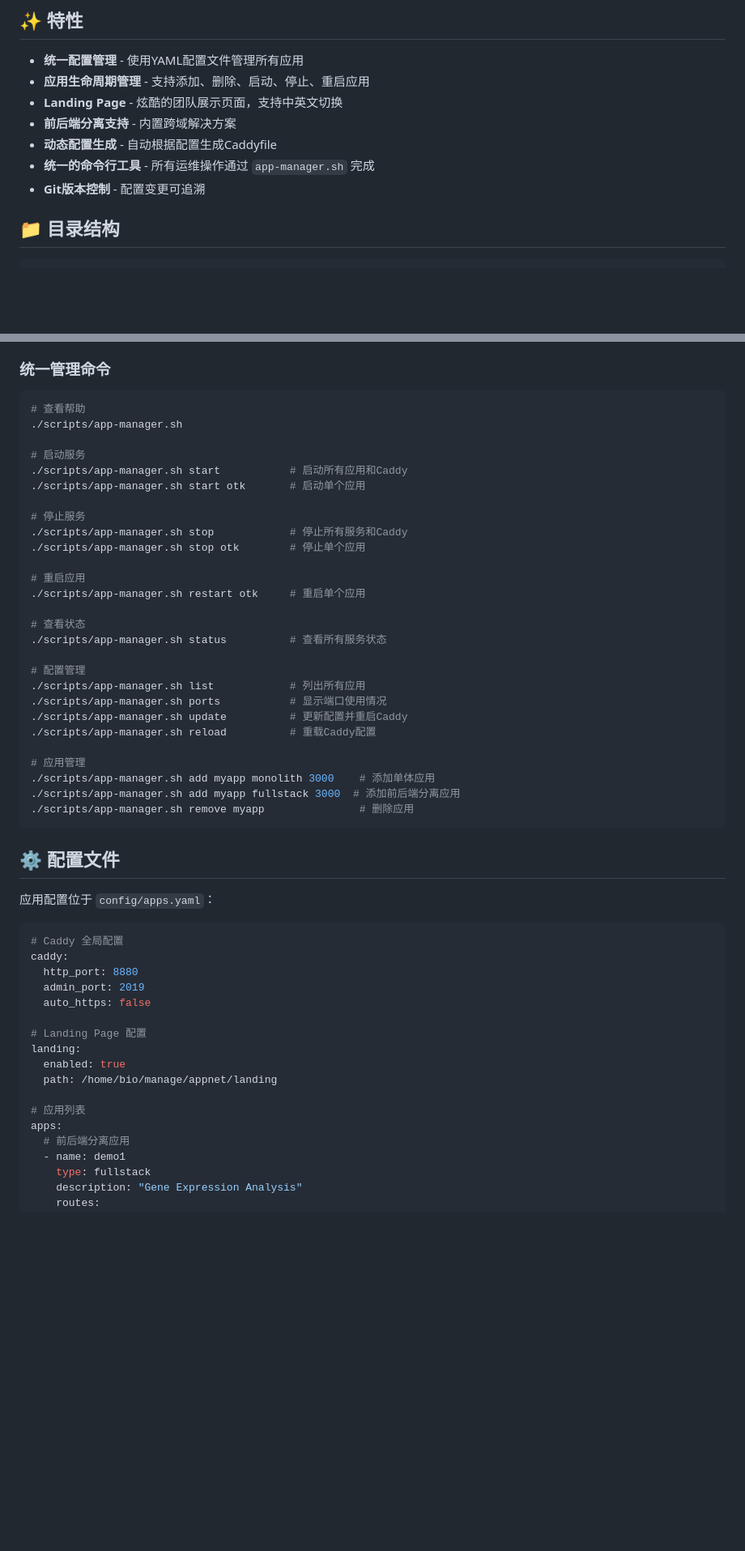
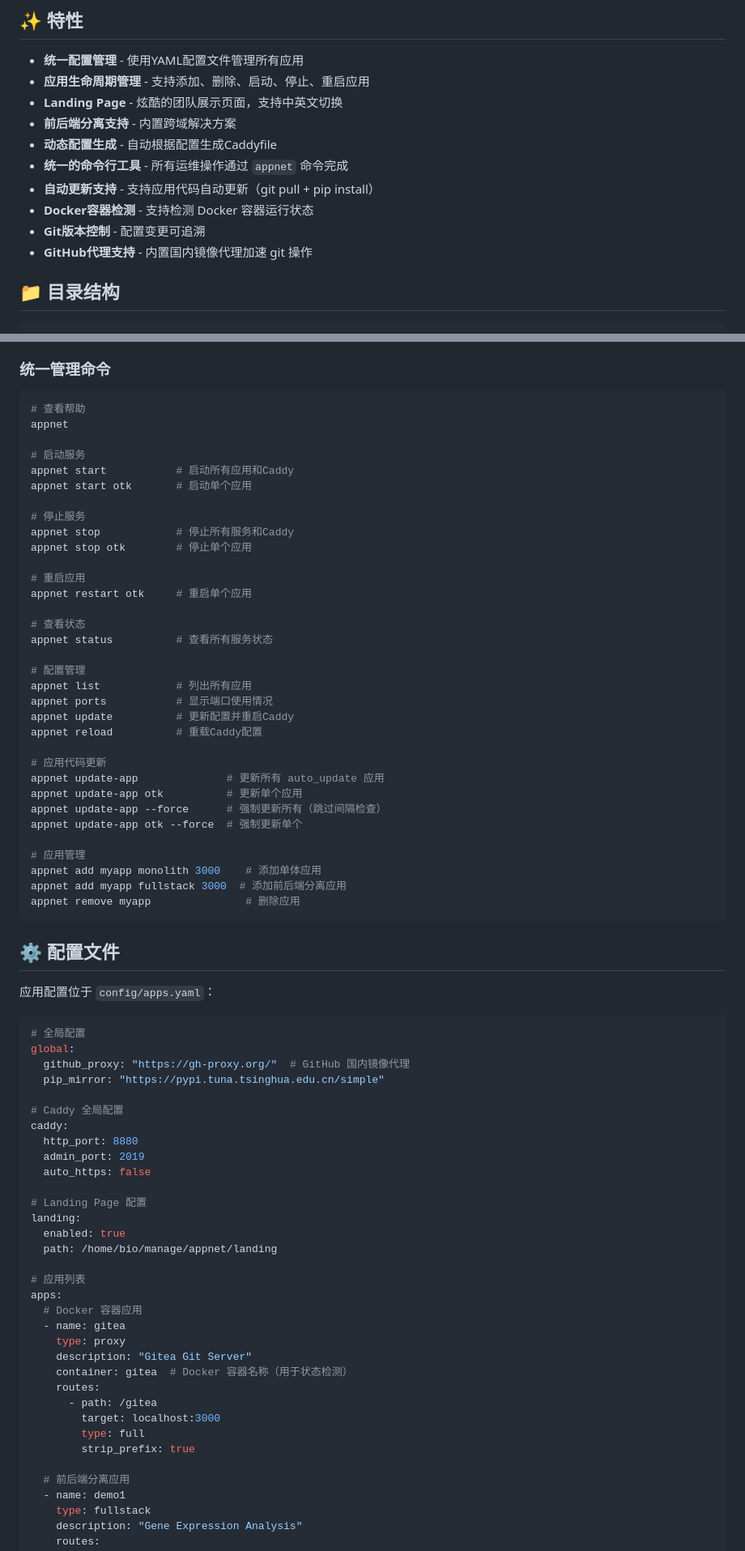
Before and after one commit to WangLabCSU/appnet, a Markdown page: README.md, 2 parts joined by grey strips. Shown at 81% size. GitHub-like rendering; blank space fills up the shorter version.

Commit message:
docs: update README with auto_update and Docker detection features

````diff
--- a/README.md
+++ b/README.md
@@ -9,8 +9,11 @@
 - **Landing Page** - 炫酷的团队展示页面，支持中英文切换
 - **前后端分离支持** - 内置跨域解决方案
 - **动态配置生成** - 自动根据配置生成Caddyfile
-- **统一的命令行工具** - 所有运维操作通过 `app-manager.sh` 完成
+- **统一的命令行工具** - 所有运维操作通过 `appnet` 命令完成
+- **自动更新支持** - 支持应用代码自动更新（git pull + pip install）
+- **Docker容器检测** - 支持检测 Docker 容器运行状态
 - **Git版本控制** - 配置变更可追溯
+- **GitHub代理支持** - 内置国内镜像代理加速 git 操作
 
 ## 📁 目录结构
 
@@ -103,32 +106,38 @@ appnet status
 
 ```bash
 # 查看帮助
-./scripts/app-manager.sh
+appnet
 
 # 启动服务
-./scripts/app-manager.sh start           # 启动所有应用和Caddy
-./scripts/app-manager.sh start otk       # 启动单个应用
+appnet start           # 启动所有应用和Caddy
+appnet start otk       # 启动单个应用
 
 # 停止服务
-./scripts/app-manager.sh stop            # 停止所有服务和Caddy
-./scripts/app-manager.sh stop otk        # 停止单个应用
+appnet stop            # 停止所有服务和Caddy
+appnet stop otk        # 停止单个应用
 
 # 重启应用
-./scripts/app-manager.sh restart otk     # 重启单个应用
+appnet restart otk     # 重启单个应用
 
 # 查看状态
-./scripts/app-manager.sh status          # 查看所有服务状态
+appnet status          # 查看所有服务状态
 
 # 配置管理
-./scripts/app-manager.sh list            # 列出所有应用
-./scripts/app-manager.sh ports           # 显示端口使用情况
-./scripts/app-manager.sh update          # 更新配置并重启Caddy
-./scripts/app-manager.sh reload          # 重载Caddy配置
+appnet list            # 列出所有应用
+appnet ports           # 显示端口使用情况
+appnet update          # 更新配置并重启Caddy
+appnet reload          # 重载Caddy配置
+
+# 应用代码更新
+appnet update-app              # 更新所有 auto_update 应用
+appnet update-app otk          # 更新单个应用
+appnet update-app --force      # 强制更新所有（跳过间隔检查）
+appnet update-app otk --force  # 强制更新单个
 
 # 应用管理
-./scripts/app-manager.sh add myapp monolith 3000    # 添加单体应用
-./scripts/app-manager.sh add myapp fullstack 3000  # 添加前后端分离应用
-./scripts/app-manager.sh remove myapp               # 删除应用
+appnet add myapp monolith 3000    # 添加单体应用
+appnet add myapp fullstack 3000  # 添加前后端分离应用
+appnet remove myapp               # 删除应用
 ```
 
 ## ⚙️ 配置文件
@@ -136,6 +145,11 @@ appnet status
 应用配置位于 `config/apps.yaml`：
 
 ```yaml
+# 全局配置
+global:
+  github_proxy: "https://gh-proxy.org/"  # GitHub 国内镜像代理
+  pip_mirror: "https://pypi.tuna.tsinghua.edu.cn/simple"
+
 # Caddy 全局配置
 caddy:
   http_port: 8880
@@ -149,6 +163,17 @@ landing:
 
 # 应用列表
 apps:
+  # Docker 容器应用
+  - name: gitea
+    type: proxy
+    description: "Gitea Git Server"
+    container: gitea  # Docker 容器名称（用于状态检测）
+    routes:
+      - path: /gitea
+        target: localhost:3000
+        type: full
+        strip_prefix: true
+
   # 前后端分离应用
   - name: demo1
     type: fullstack
````
Also changed, not shown: other parts of README.md (+54 -1 lines).
